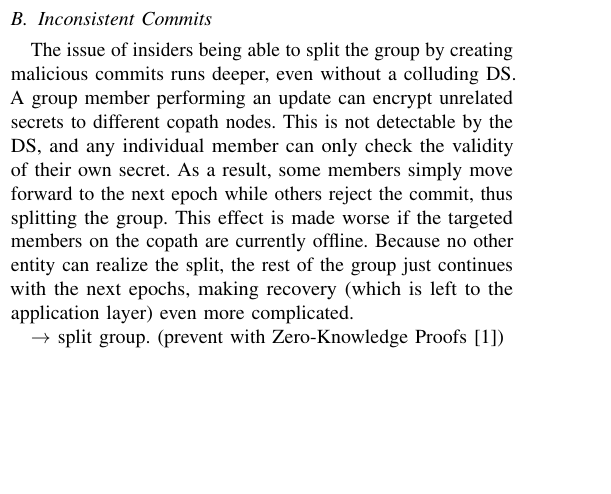
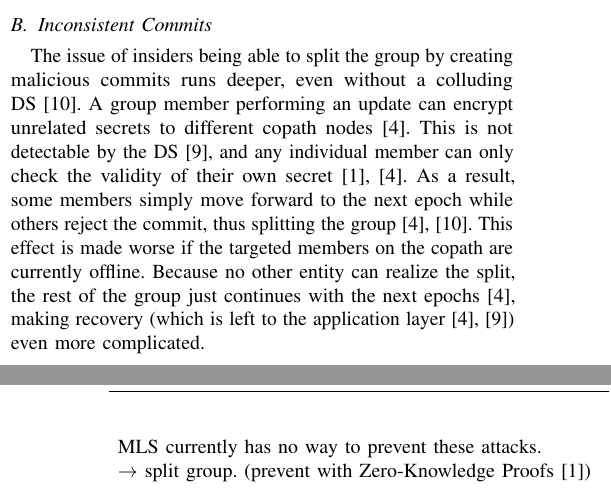
Before and after one commit to FinnPL/Secure-Multiparty-Communication-Systems, a LaTeX paper (paper/seminar-paper.tex): part of one column of page 4 of 5 before the commit and two parts of the columns of pages 4 and 5 of 5 after it, the two joined at a grey line, cut so that both start at the same text, the shorter picture padded with empty space. Compiled offline with pdfLaTeX; a missing font is replaced by an installed copy or a similar font; a LaTeX package or settings file that is missing is left out.

Commit message:
fix(paper): enhance discussion on insider threats and clarify detection limitations of malicious commits

```diff
--- a/paper/seminar-paper.tex
+++ b/paper/seminar-paper.tex
@@ -319,15 +319,16 @@ All members accept their received commit and derive the same group key and can c
 This was fixed by making the group key also depend on the commits' signatures~\cite{alwenInsiderSecurityMLS2022,barnesMessagingLayerSecurity2023}, thus members would no longer derive the same group key and notice that a split has occurred, but this notably does not prevent the possibility of an insider creating such a split.
 
 \subsection{Inconsistent Commits}
-The issue of insiders being able to split the group by creating malicious commits runs deeper, even without a colluding DS.
-A group member performing an update can encrypt unrelated secrets to different copath nodes.
-This is not detectable by the DS, and any individual member can only check the validity of their own secret.
-As a result, some members simply move forward to the next epoch while others reject the commit, thus splitting the group.
+The issue of insiders being able to split the group by creating malicious commits runs deeper, even without a colluding DS~\cite{alwenInsiderSecurityMLS2022}.
+A group member performing an update can encrypt unrelated secrets to different copath nodes~\cite{barnesMessagingLayerSecurity2023}.
+This is not detectable by the DS~\cite{beurdoucheMessagingLayerSecurity2025}, and any individual member can only check the validity of their own secret~\cite{alwenContinuousGroupKey2020,barnesMessagingLayerSecurity2023}.
+As a result, some members simply move forward to the next epoch while others reject the commit, thus splitting the group~\cite{alwenInsiderSecurityMLS2022,barnesMessagingLayerSecurity2023}.
 This effect is made worse if the targeted members on the copath are currently offline.
-Because no other entity can realize the split, the rest of the group just continues with the next epochs, making recovery (which is left to the application layer) even more complicated.
+Because no other entity can realize the split, the rest of the group just continues with the next epochs~\cite{barnesMessagingLayerSecurity2023}, making recovery (which is left to the application layer~\cite{barnesMessagingLayerSecurity2023,beurdoucheMessagingLayerSecurity2025}) even more complicated.
 
-$\rightarrow$ split group. (prevent with Zero-Knowledge Proofs \cite{alwenContinuousGroupKey2020})
+MLS currently has no way to prevent these attacks.
 
+$\rightarrow$ split group. (prevent with Zero-Knowledge Proofs~\cite{alwenContinuousGroupKey2020})
 \subsection{Limits of Insider Security}
 
 
```
